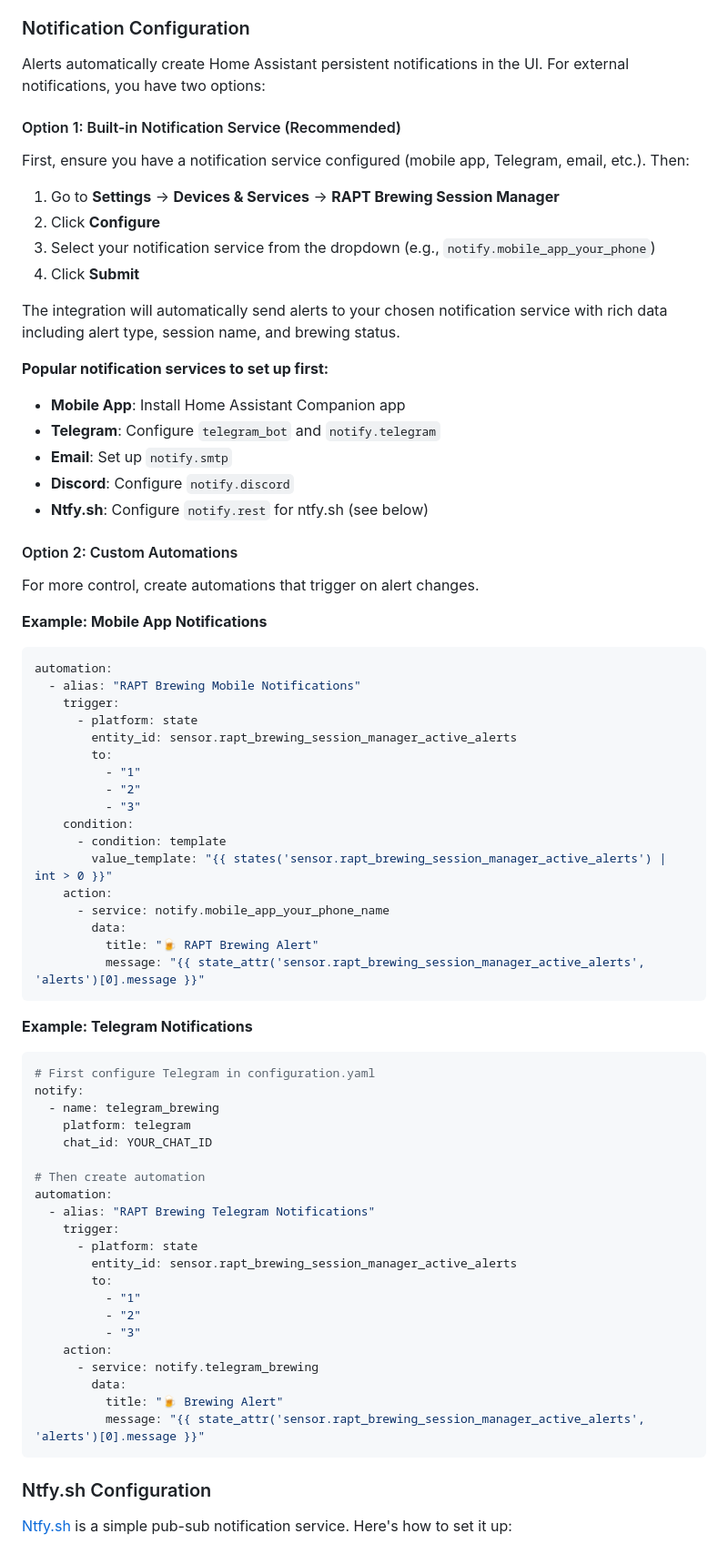
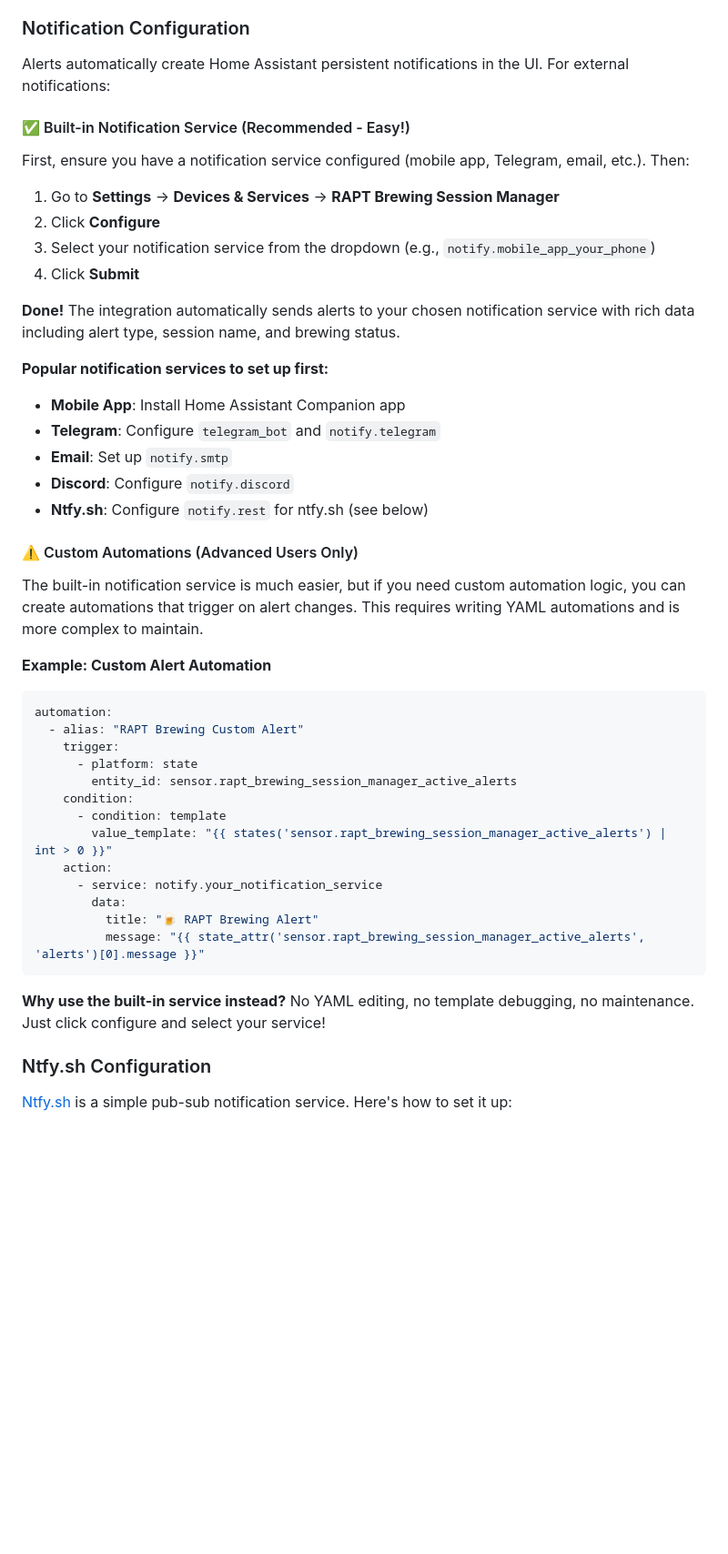
Before and after one commit to sbaird123/rapt-brewing-hacs, a Markdown page: README.md, the part around the change. Shown at 91% size. GitHub-like rendering; blank space fills up the shorter version.

Commit message:
Emphasize built-in notification service over complex automations
- Highlight built-in notification service as the recommended approach
- Removed terrible automation examples with hard-coded alert numbers
- Simplified custom automation example to trigger on any alert change
- Added clear messaging about why built-in service is better
- Positioned custom automations as "Advanced Users Only"

The built-in notification service is much easier: just click configure and select your service. No YAML editing, no template debugging, no maintenance.

🤖 Generated with [Claude Code](https://claude.ai/code)

Co-Authored-By: Claude <noreply@anthropic.com>

````diff
--- a/README.md
+++ b/README.md
@@ -306,9 +306,9 @@ cards:
 - **Low Battery**: Below 20%
 
 ### Notification Configuration
-Alerts automatically create Home Assistant persistent notifications in the UI. For external notifications, you have two options:
+Alerts automatically create Home Assistant persistent notifications in the UI. For external notifications:
 
-#### Option 1: Built-in Notification Service (Recommended)
+#### ✅ Built-in Notification Service (Recommended - Easy!)
 First, ensure you have a notification service configured (mobile app, Telegram, email, etc.). Then:
 
 1. Go to **Settings** → **Devices & Services** → **RAPT Brewing Session Manager**
@@ -316,7 +316,7 @@ First, ensure you have a notification service configured (mobile app, Telegram,
 3. Select your notification service from the dropdown (e.g., `notify.mobile_app_your_phone`)
 4. Click **Submit**
 
-The integration will automatically send alerts to your chosen notification service with rich data including alert type, session name, and brewing status.
+**Done!** The integration automatically sends alerts to your chosen notification service with rich data including alert type, session name, and brewing status.
 
 **Popular notification services to set up first:**
 - **Mobile App**: Install Home Assistant Companion app
@@ -325,54 +325,27 @@ The integration will automatically send alerts to your chosen notification servi
 - **Discord**: Configure `notify.discord`
 - **Ntfy.sh**: Configure `notify.rest` for ntfy.sh (see below)
 
-#### Option 2: Custom Automations
-For more control, create automations that trigger on alert changes.
+#### ⚠️ Custom Automations (Advanced Users Only)
+The built-in notification service is much easier, but if you need custom automation logic, you can create automations that trigger on alert changes. This requires writing YAML automations and is more complex to maintain.
 
-**Example: Mobile App Notifications**
+**Example: Custom Alert Automation**
 ```yaml
 automation:
-  - alias: "RAPT Brewing Mobile Notifications"
+  - alias: "RAPT Brewing Custom Alert"
     trigger:
       - platform: state
         entity_id: sensor.rapt_brewing_session_manager_active_alerts
-        to:
-          - "1"
-          - "2"
-          - "3"
     condition:
       - condition: template
         value_template: "{{ states('sensor.rapt_brewing_session_manager_active_alerts') | int > 0 }}"
     action:
-      - service: notify.mobile_app_your_phone_name
+      - service: notify.your_notification_service
         data:
           title: "🍺 RAPT Brewing Alert"
           message: "{{ state_attr('sensor.rapt_brewing_session_manager_active_alerts', 'alerts')[0].message }}"
 ```
 
-**Example: Telegram Notifications**
-```yaml
-# First configure Telegram in configuration.yaml
-notify:
-  - name: telegram_brewing
-    platform: telegram
-    chat_id: YOUR_CHAT_ID
-
-# Then create automation
-automation:
-  - alias: "RAPT Brewing Telegram Notifications"
-    trigger:
-      - platform: state
-        entity_id: sensor.rapt_brewing_session_manager_active_alerts
-        to:
-          - "1"
-          - "2"
-          - "3"
-    action:
-      - service: notify.telegram_brewing
-        data:
-          title: "🍺 Brewing Alert"
-          message: "{{ state_attr('sensor.rapt_brewing_session_manager_active_alerts', 'alerts')[0].message }}"
-```
+**Why use the built-in service instead?** No YAML editing, no template debugging, no maintenance. Just click configure and select your service!
 
 ### Ntfy.sh Configuration
 
````
